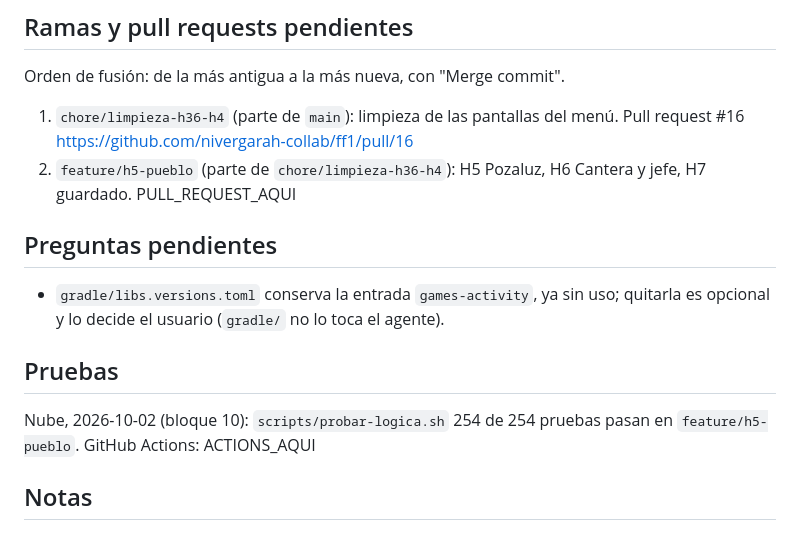
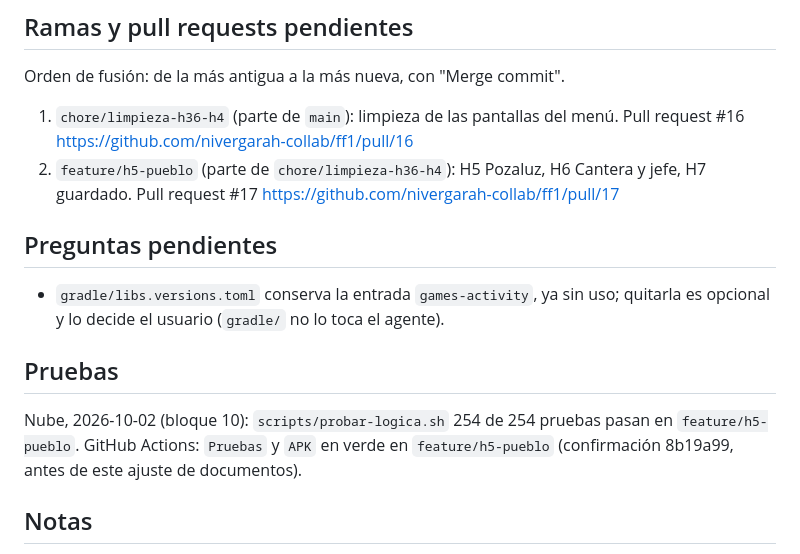
Before and after one commit to nivergarah-collab/ff1, a Markdown page: docs/estado.md, the part around the change. Rendered like a GitHub page.

Commit message:
docs(estado): pull request #17 y resultado de Actions
Co-Authored-By: Claude Sonnet 5.5 <noreply@anthropic.com>
Claude-Session: https://claude.ai/code/session_01XUTqh1K6o6GmVdTzeFv5jg

```diff
--- a/docs/estado.md
+++ b/docs/estado.md
@@ -72,13 +72,13 @@ Limitaciones conocidas: una sola ranura de guardado; no se guarda a mitad de un
 ## Ramas y pull requests pendientes
 Orden de fusión: de la más antigua a la más nueva, con "Merge commit".
 1. `chore/limpieza-h36-h4` (parte de `main`): limpieza de las pantallas del menú. Pull request #16 https://github.com/nivergarah-collab/ff1/pull/16
-2. `feature/h5-pueblo` (parte de `chore/limpieza-h36-h4`): H5 Pozaluz, H6 Cantera y jefe, H7 guardado. PULL_REQUEST_AQUI
+2. `feature/h5-pueblo` (parte de `chore/limpieza-h36-h4`): H5 Pozaluz, H6 Cantera y jefe, H7 guardado. Pull request #17 https://github.com/nivergarah-collab/ff1/pull/17
 
 ## Preguntas pendientes
 - `gradle/libs.versions.toml` conserva la entrada `games-activity`, ya sin uso; quitarla es opcional y lo decide el usuario (`gradle/` no lo toca el agente).
 
 ## Pruebas
-Nube, 2026-10-02 (bloque 10): `scripts/probar-logica.sh` 254 de 254 pruebas pasan en `feature/h5-pueblo`. GitHub Actions: ACTIONS_AQUI
+Nube, 2026-10-02 (bloque 10): `scripts/probar-logica.sh` 254 de 254 pruebas pasan en `feature/h5-pueblo`. GitHub Actions: `Pruebas` y `APK` en verde en `feature/h5-pueblo` (confirmación 8b19a99, antes de este ajuste de documentos).
 
 ## Notas
 - `ExampleUnitTest` y `ExampleInstrumentedTest` son de la plantilla y se reemplazarán.
```
